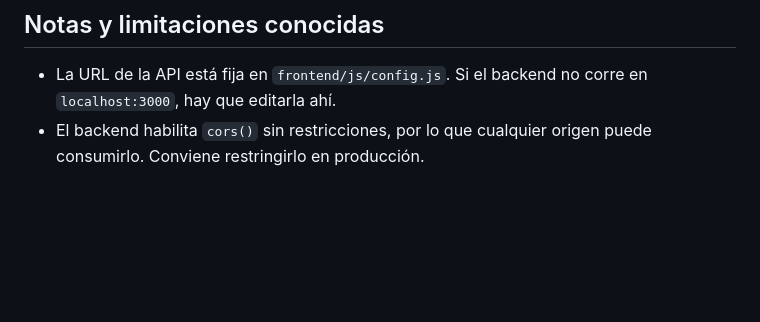
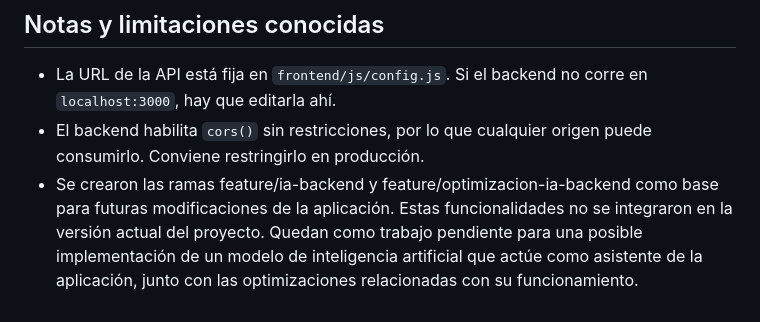
Before and after one commit to Gon-arg/Metodologia_Y_Sistemas_II, a Markdown page: README.md, the part around the change. Rendered like a GitHub page; blank space fills up the shorter version.

Commit message:
docs: documenta ramas de IA y futuras mejoras en README

```diff
--- a/README.md
+++ b/README.md
@@ -308,3 +308,4 @@ El frontend todavía no usa los endpoints `GET /aportes-metas` ni `PUT /aportes-
 ## Notas y limitaciones conocidas
 - La URL de la API está fija en `frontend/js/config.js`. Si el backend no corre en `localhost:3000`, hay que editarla ahí.
 - El backend habilita `cors()` sin restricciones, por lo que cualquier origen puede consumirlo. Conviene restringirlo en producción.
+- Se crearon las ramas feature/ia-backend y feature/optimizacion-ia-backend como base para futuras modificaciones de la aplicación. Estas funcionalidades no se integraron en la versión actual del proyecto. Quedan como trabajo pendiente para una posible implementación de un modelo de inteligencia artificial que actúe como asistente de la aplicación, junto con las optimizaciones relacionadas con su funcionamiento.
```
